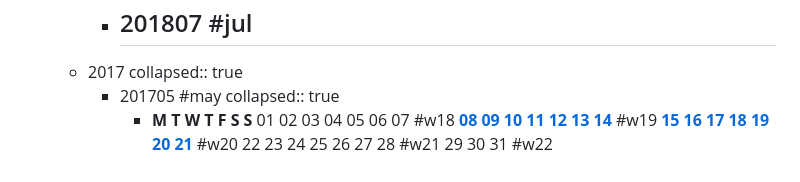
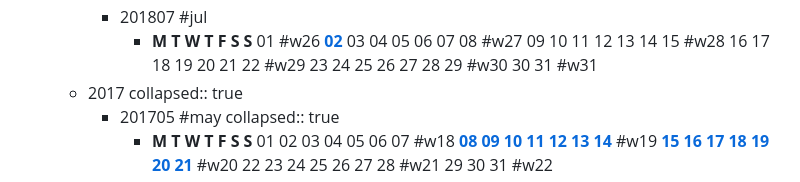
Before and after one commit to wanghusw/digital-grove, a Markdown page: pages/日历数据库.md, the part around the change. Drawn GitHub-style.

```diff
--- a/pages/日历数据库.md
+++ b/pages/日历数据库.md
@@ -390,7 +390,13 @@
 			  18    19    **[20](((6a607f9e-0f81-495f-844f-6350ba723a5a)))**    **[21](((6a6080bf-eda8-4962-99e7-c9d36d84c820)))**    22    23    24 #w25
 			  25    **[26](((6a609949-2bb5-4df0-a7cf-924306405bd7)))**    **[27](((6a609963-8b71-42a2-89f2-85dba2fe1281)))**    **[28](((6a6099a0-c738-40ad-94f5-16c0700e52a7)))**    **[29](((6a6099c2-e048-493f-93e8-9e16c75a0ce9)))**    30          #w26
 		- 201807 #jul
-			-
+			- **M      T      W      T      F      S       S**
+			                                                        01 #w26
+			  **[02](((6a60a05a-67a8-48f9-82a6-32e752fdee21)))**    03    04    05    06    07    08 #w27
+			  09    10    11    12    13    14    15 #w28
+			  16    17    18    19    20    21    22 #w29
+			  23    24    25    26    27    28    29 #w30
+			  30    31                                              #w31
 	- 2017
 	  collapsed:: true
 		- 201705 #may
```
Also changed, not shown: pages/零散日志.md (+6 -0 lines).
